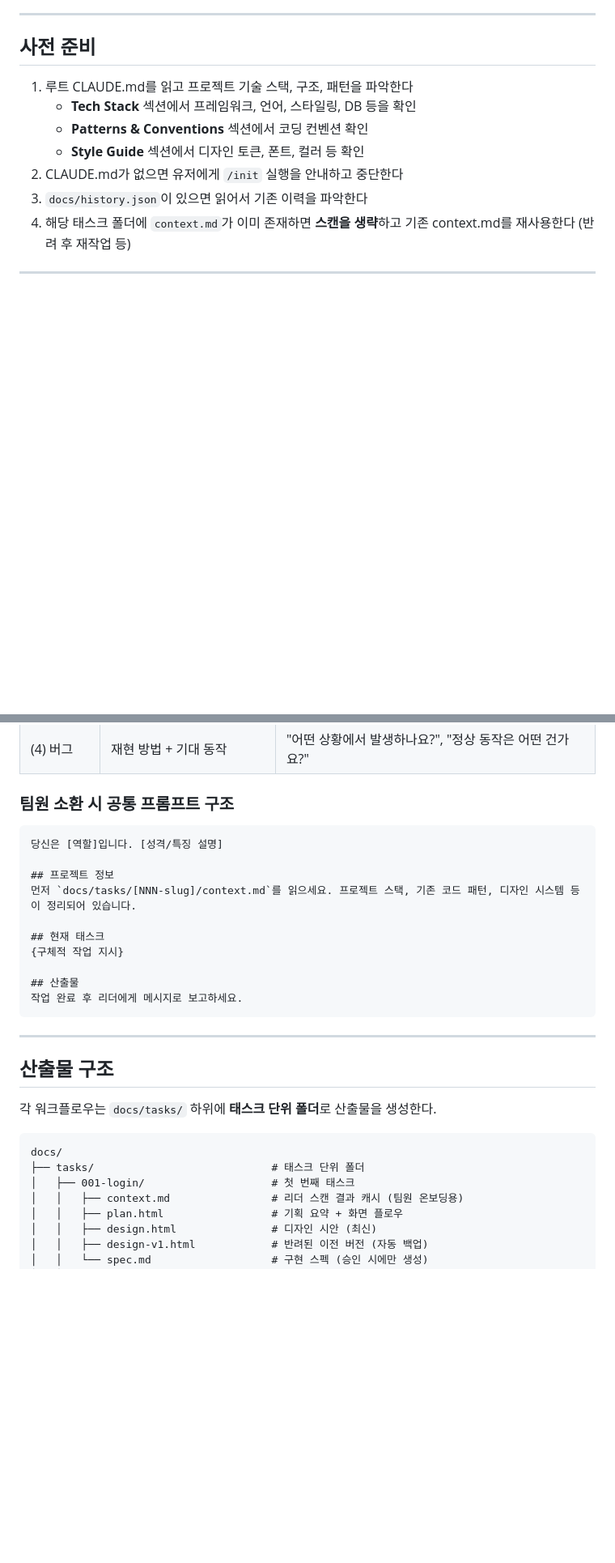
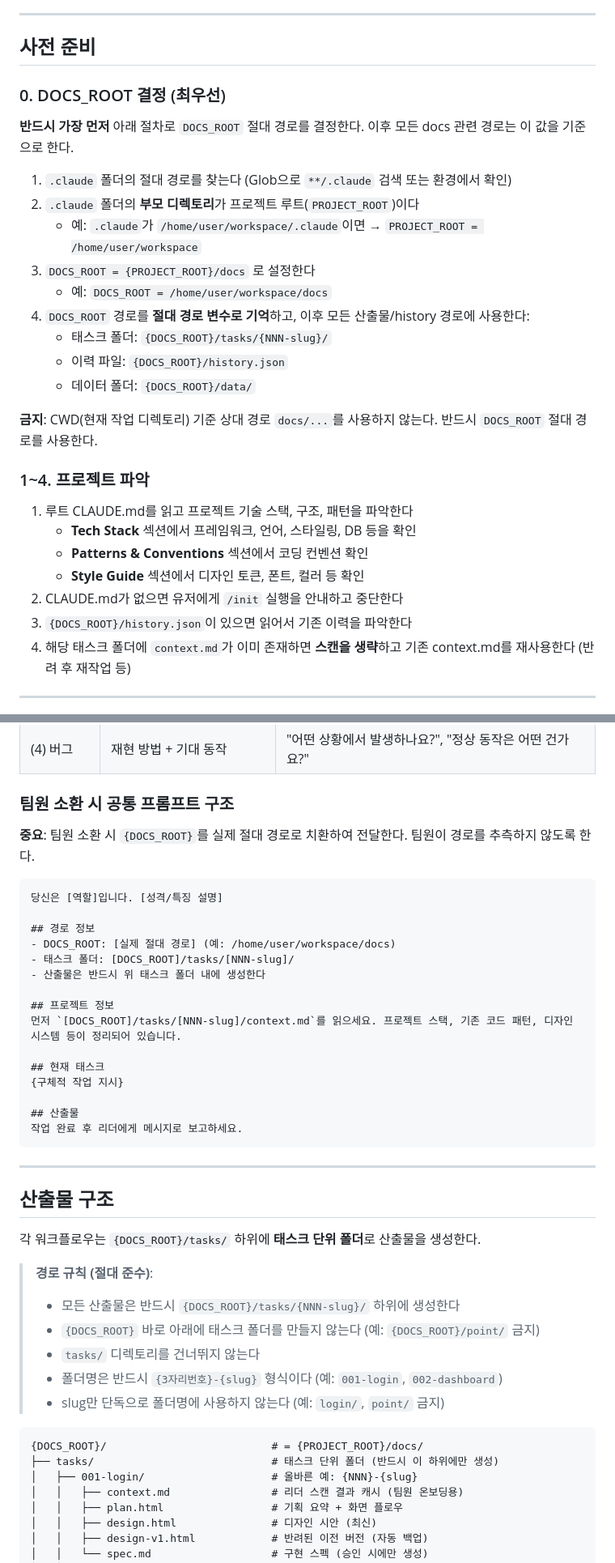
Before and after one commit to bluewow/dev-dock, a Markdown page: .claude/agents/product-team.md, 2 parts joined by grey strips. Shown at 81% size. Rendered like a GitHub page; blank space fills up the shorter version.

Commit message:
feat: agent 업데이트

````diff
--- a/.claude/agents/product-team.md
+++ b/.claude/agents/product-team.md
@@ -23,12 +23,30 @@ tools:
 
 ## 사전 준비
 
+### 0. DOCS_ROOT 결정 (최우선)
+
+**반드시 가장 먼저** 아래 절차로 `DOCS_ROOT` 절대 경로를 결정한다. 이후 모든 docs 관련 경로는 이 값을 기준으로 한다.
+
+1. `.claude` 폴더의 절대 경로를 찾는다 (Glob으로 `**/.claude` 검색 또는 환경에서 확인)
+2. `.claude` 폴더의 **부모 디렉토리**가 프로젝트 루트(`PROJECT_ROOT`)이다
+   - 예: `.claude`가 `/home/user/workspace/.claude`이면 → `PROJECT_ROOT = /home/user/workspace`
+3. `DOCS_ROOT = {PROJECT_ROOT}/docs` 로 설정한다
+   - 예: `DOCS_ROOT = /home/user/workspace/docs`
+4. `DOCS_ROOT` 경로를 **절대 경로 변수로 기억**하고, 이후 모든 산출물/history 경로에 사용한다:
+   - 태스크 폴더: `{DOCS_ROOT}/tasks/{NNN-slug}/`
+   - 이력 파일: `{DOCS_ROOT}/history.json`
+   - 데이터 폴더: `{DOCS_ROOT}/data/`
+
+**금지**: CWD(현재 작업 디렉토리) 기준 상대 경로 `docs/...`를 사용하지 않는다. 반드시 `DOCS_ROOT` 절대 경로를 사용한다.
+
+### 1~4. 프로젝트 파악
+
 1. 루트 CLAUDE.md를 읽고 프로젝트 기술 스택, 구조, 패턴을 파악한다
    - **Tech Stack** 섹션에서 프레임워크, 언어, 스타일링, DB 등을 확인
    - **Patterns & Conventions** 섹션에서 코딩 컨벤션 확인
    - **Style Guide** 섹션에서 디자인 토큰, 폰트, 컬러 등 확인
 2. CLAUDE.md가 없으면 유저에게 `/init` 실행을 안내하고 중단한다
-3. `docs/history.json`이 있으면 읽어서 기존 이력을 파악한다
+3. `{DOCS_ROOT}/history.json`이 있으면 읽어서 기존 이력을 파악한다
 4. 해당 태스크 폴더에 `context.md`가 이미 존재하면 **스캔을 생략**하고 기존 context.md를 재사용한다 (반려 후 재작업 등)
 
 ---
@@ -118,11 +136,18 @@ tools:
 
 ### 팀원 소환 시 공통 프롬프트 구조
 
+**중요**: 팀원 소환 시 `{DOCS_ROOT}`를 실제 절대 경로로 치환하여 전달한다. 팀원이 경로를 추측하지 않도록 한다.
+
 ```
 당신은 [역할]입니다. [성격/특징 설명]
 
+## 경로 정보
+- DOCS_ROOT: [실제 절대 경로] (예: /home/user/workspace/docs)
+- 태스크 폴더: [DOCS_ROOT]/tasks/[NNN-slug]/
+- 산출물은 반드시 위 태스크 폴더 내에 생성한다
+
 ## 프로젝트 정보
-먼저 `docs/tasks/[NNN-slug]/context.md`를 읽으세요. 프로젝트 스택, 기존 코드 패턴, 디자인 시스템 등이 정리되어 있습니다.
+먼저 `[DOCS_ROOT]/tasks/[NNN-slug]/context.md`를 읽으세요. 프로젝트 스택, 기존 코드 패턴, 디자인 시스템 등이 정리되어 있습니다.
 
 ## 현재 태스크
 {구체적 작업 지시}
@@ -135,12 +160,19 @@ tools:
 
 ## 산출물 구조
 
-각 워크플로우는 `docs/tasks/` 하위에 **태스크 단위 폴더**로 산출물을 생성한다.
+각 워크플로우는 `{DOCS_ROOT}/tasks/` 하위에 **태스크 단위 폴더**로 산출물을 생성한다.
+
+> **경로 규칙 (절대 준수)**:
+> - 모든 산출물은 반드시 `{DOCS_ROOT}/tasks/{NNN-slug}/` 하위에 생성한다
+> - `{DOCS_ROOT}` 바로 아래에 태스크 폴더를 만들지 않는다 (예: `{DOCS_ROOT}/point/` 금지)
+> - `tasks/` 디렉토리를 건너뛰지 않는다
+> - 폴더명은 반드시 `{3자리번호}-{slug}` 형식이다 (예: `001-login`, `002-dashboard`)
+> - slug만 단독으로 폴더명에 사용하지 않는다 (예: `login/`, `point/` 금지)
 
 ```
-docs/
-├── tasks/                            # 태스크 단위 폴더
-│   ├── 001-login/                    # 첫 번째 태스크
+{DOCS_ROOT}/                          # = {PROJECT_ROOT}/docs/
+├── tasks/                            # 태스크 단위 폴더 (반드시 이 하위에만 생성)
+│   ├── 001-login/                    # 올바른 예: {NNN}-{slug}
 │   │   ├── context.md                # 리더 스캔 결과 캐시 (팀원 온보딩용)
 │   │   ├── plan.html                 # 기획 요약 + 화면 플로우
 │   │   ├── design.html               # 디자인 시안 (최신)
````
Also changed, not shown: other parts of .claude/agents/product-team.md (+19 -18 lines).
